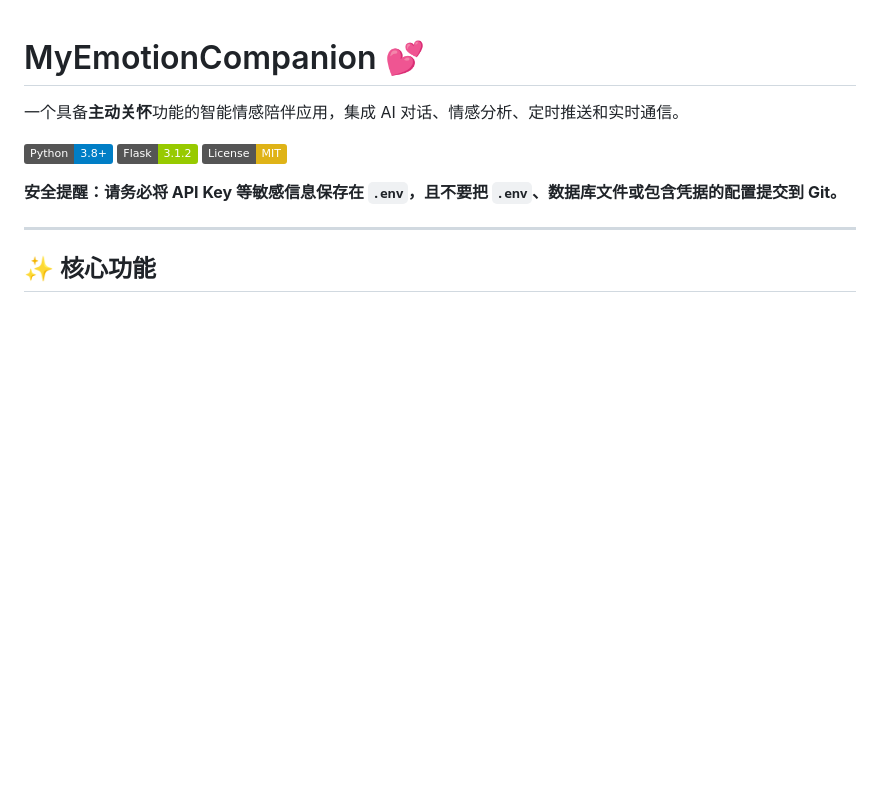
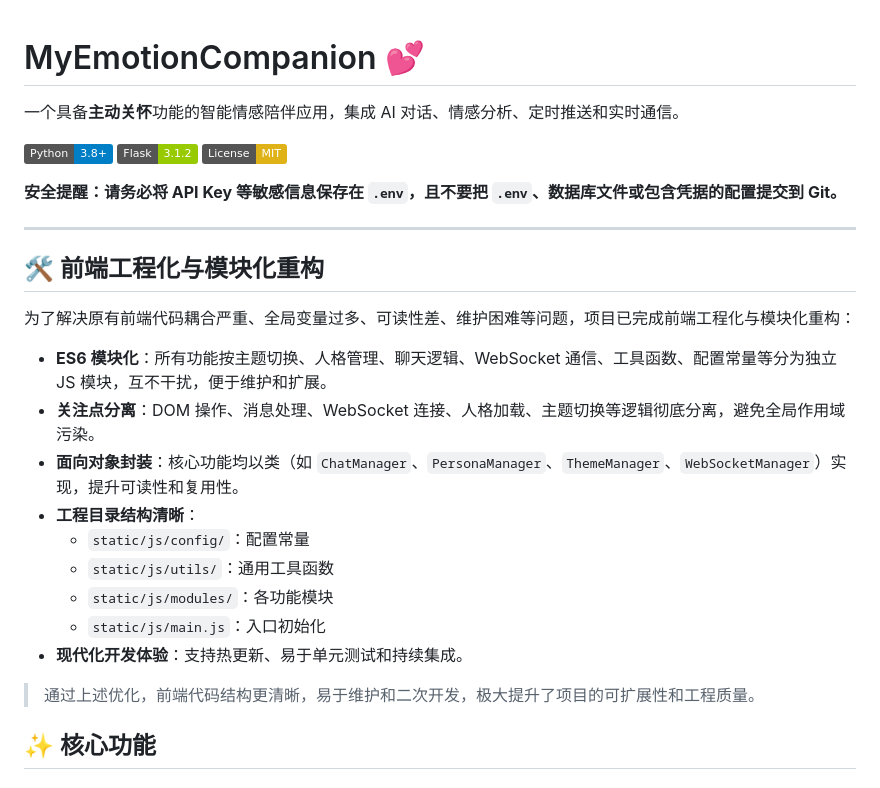
Before and after one commit to jialangli/-MyEmotionCompanion, a Markdown page: README.md, the part around the change. Drawn GitHub-style; badges without logos; blank space fills up the shorter version.

Commit message:
docs: 前端工程化与模块化重构说明

```diff
--- a/README.md
+++ b/README.md
@@ -9,6 +9,22 @@
 **安全提醒：请务必将 API Key 等敏感信息保存在 `.env`，且不要把 `.env`、数据库文件或包含凭据的配置提交到 Git。**
 
 ---
+
+## 🛠️ 前端工程化与模块化重构
+
+为了解决原有前端代码耦合严重、全局变量过多、可读性差、维护困难等问题，项目已完成前端工程化与模块化重构：
+
+- **ES6 模块化**：所有功能按主题切换、人格管理、聊天逻辑、WebSocket 通信、工具函数、配置常量等分为独立 JS 模块，互不干扰，便于维护和扩展。
+- **关注点分离**：DOM 操作、消息处理、WebSocket 连接、人格加载、主题切换等逻辑彻底分离，避免全局作用域污染。
+- **面向对象封装**：核心功能均以类（如 `ChatManager`、`PersonaManager`、`ThemeManager`、`WebSocketManager`）实现，提升可读性和复用性。
+- **工程目录结构清晰**：
+  - `static/js/config/`：配置常量
+  - `static/js/utils/`：通用工具函数
+  - `static/js/modules/`：各功能模块
+  - `static/js/main.js`：入口初始化
+- **现代化开发体验**：支持热更新、易于单元测试和持续集成。
+
+> 通过上述优化，前端代码结构更清晰，易于维护和二次开发，极大提升了项目的可扩展性和工程质量。
 
 ## ✨ 核心功能
 
```
